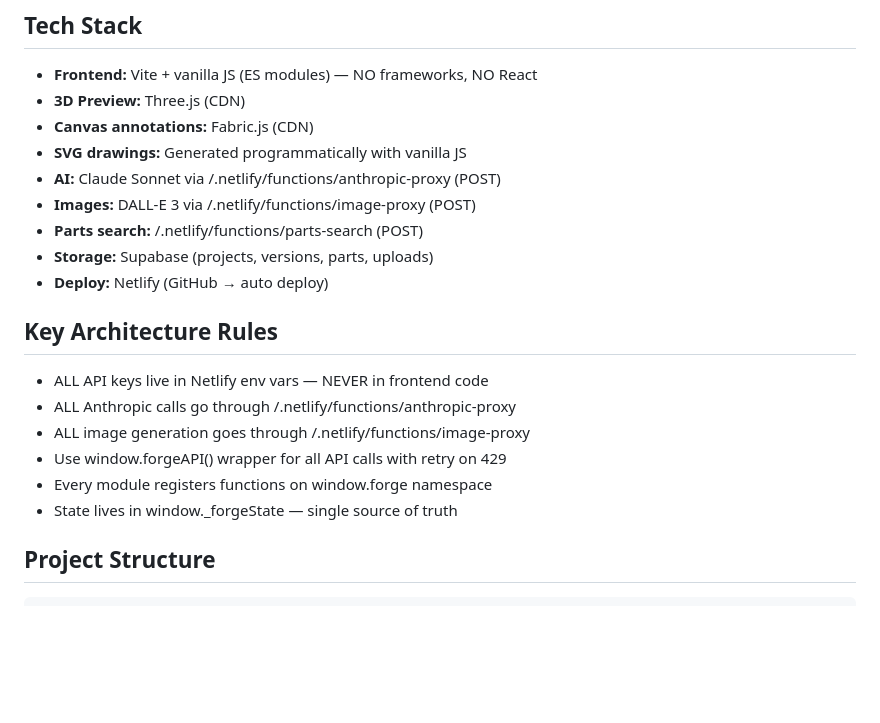
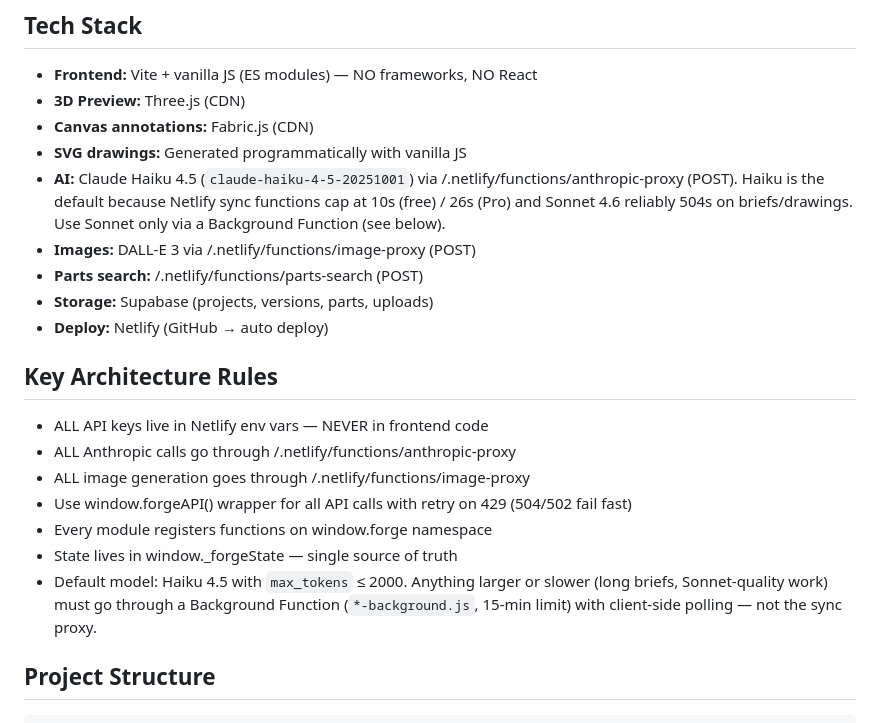
Before and after one commit to Hybridaisystems/forge, a Markdown page: CLAUDE.md, the part around the change. Rendered like a GitHub page; blank space fills up the shorter version.

Commit message:
docs: note Haiku 4.5 is the default model, Sonnet needs background function
Co-Authored-By: Claude Opus 4.7 (1M context) <noreply@anthropic.com>

````diff
--- a/CLAUDE.md
+++ b/CLAUDE.md
@@ -8,7 +8,7 @@ Forge is a standalone web app that takes a user from product idea to manufacturi
 - **3D Preview:** Three.js (CDN)
 - **Canvas annotations:** Fabric.js (CDN)
 - **SVG drawings:** Generated programmatically with vanilla JS
-- **AI:** Claude Sonnet via /.netlify/functions/anthropic-proxy (POST)
+- **AI:** Claude Haiku 4.5 (`claude-haiku-4-5-20251001`) via /.netlify/functions/anthropic-proxy (POST). Haiku is the default because Netlify sync functions cap at 10s (free) / 26s (Pro) and Sonnet 4.6 reliably 504s on briefs/drawings. Use Sonnet only via a Background Function (see below).
 - **Images:** DALL-E 3 via /.netlify/functions/image-proxy (POST)
 - **Parts search:** /.netlify/functions/parts-search (POST)
 - **Storage:** Supabase (projects, versions, parts, uploads)
@@ -18,9 +18,10 @@ Forge is a standalone web app that takes a user from product idea to manufacturi
 - ALL API keys live in Netlify env vars — NEVER in frontend code
 - ALL Anthropic calls go through /.netlify/functions/anthropic-proxy
 - ALL image generation goes through /.netlify/functions/image-proxy
-- Use window.forgeAPI() wrapper for all API calls with retry on 429
+- Use window.forgeAPI() wrapper for all API calls with retry on 429 (504/502 fail fast)
 - Every module registers functions on window.forge namespace
 - State lives in window._forgeState — single source of truth
+- Default model: Haiku 4.5 with `max_tokens` ≤ 2000. Anything larger or slower (long briefs, Sonnet-quality work) must go through a Background Function (`*-background.js`, 15-min limit) with client-side polling — not the sync proxy.
 
 ## Project Structure
 ```
````
